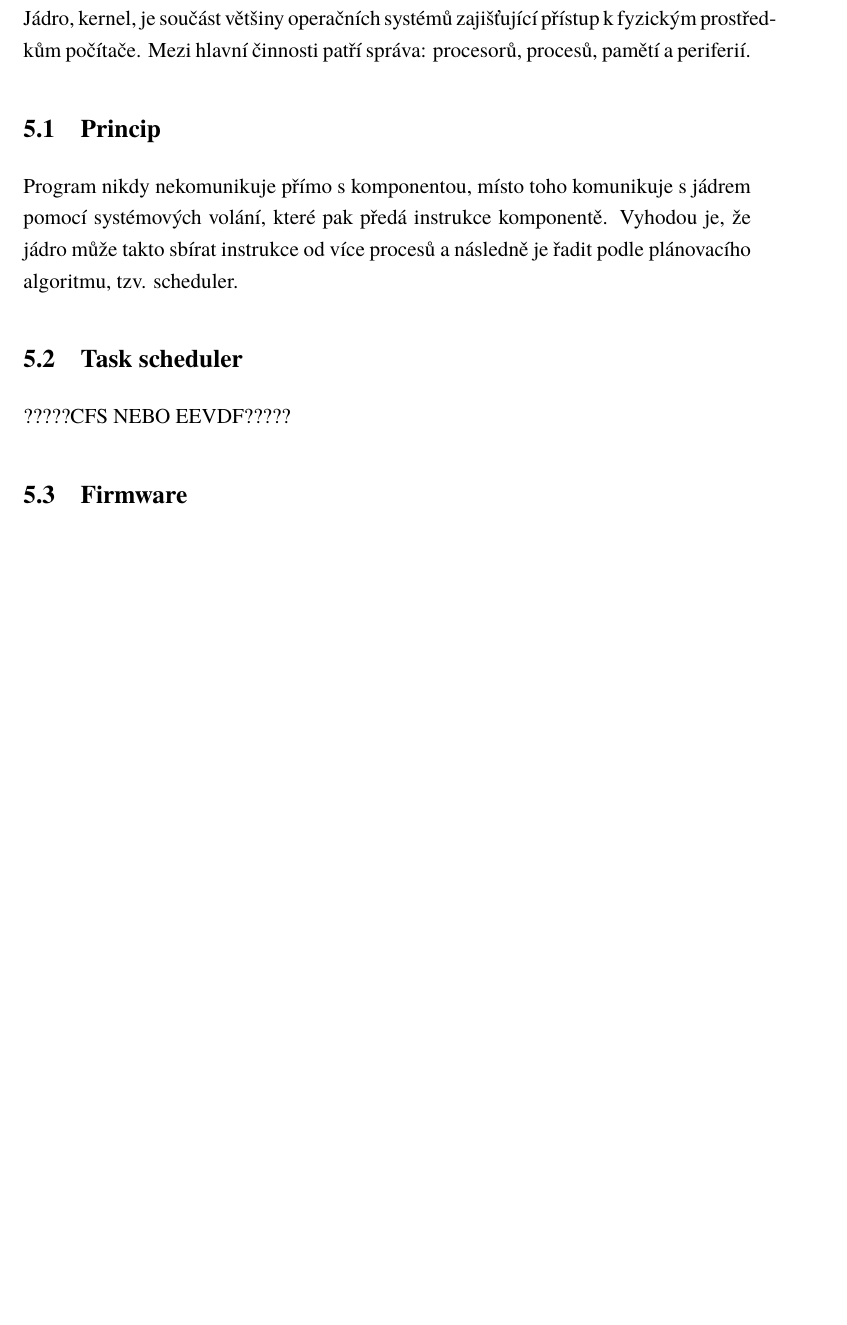
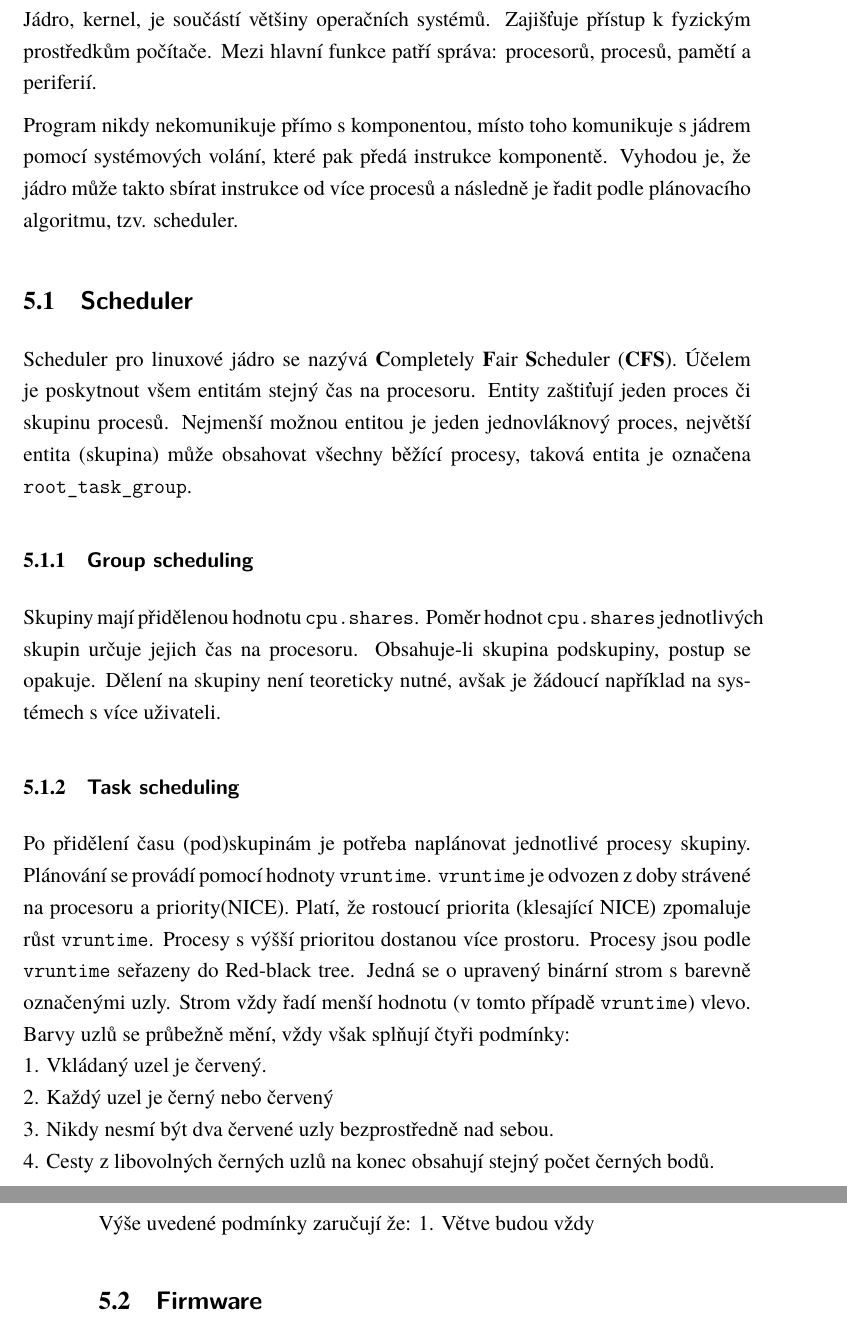
Before and after one commit to div110/GBI, a LaTeX document (latex/0_latex.tex): part of page 14 of 14 before the commit and two parts of pages 14 and 15 of 15 after it, the two joined at a grey line, cut so that both start at the same text, the shorter picture padded with empty space. Compiled offline with XeLaTeX.

Commit message:
Update 0_latex.tex

```diff
--- a/latex/0_latex.tex
+++ b/latex/0_latex.tex
@@ -405,20 +405,32 @@ Od roku 2014 obsahují repositáře Gentoo štítky s licencemi balíčků. Pro
 
 \newpage
 
-\section{Kernel}
+\section{\textsf{Kernel}}
 %https://cs.wikipedia.org/wiki/J%C3%A1dro_opera%C4%8Dn%C3%ADho_syst%C3%A9mu
-Jádro, kernel, je součást většiny operačních systémů zajišťující přístup k~fyzickým prostředkům počítače. Mezi hlavní činnosti patří správa: procesorů, procesů, pamětí a periferií.
-\subsection{Princip}
+Jádro, kernel, je součástí většiny operačních systémů. Zajišťuje přístup k~fyzickým prostředkům počítače. Mezi hlavní funkce patří správa: procesorů, procesů, pamětí a periferií.
 
-Program nikdy nekomunikuje přímo s komponentou, místo toho komunikuje s jádrem pomocí systémových volání, které pak předá instrukce komponentě. Vyhodou je, že jádro může takto sbírat instrukce od více procesů a následně je řadit podle plánovacího algoritmu, tzv. scheduler.
+\hspace*{-1.5em}Program nikdy nekomunikuje přímo s komponentou, místo toho komunikuje s jádrem pomocí systémových volání, které pak předá instrukce komponentě. Vyhodou je, že jádro může takto sbírat instrukce od více procesů a následně je řadit podle plánovacího algoritmu, tzv. scheduler.
 
-\subsection{Task scheduler}
+\subsection{\textsf{Scheduler}}
 %https://en.wikipedia.org/wiki/Earliest_eligible_virtual_deadline_first_scheduling
 %https://hackmd.io/@Kuanch/eevdf
 %https://www.phoronix.com/news/Linux-6.6-EEVDF-Merged
 %https://en.wikipedia.org/wiki/Completely_Fair_Scheduler
-?????CFS NEBO EEVDF?????
+%https://blogs.oracle.com/linux/post/cfs-group-scheduling
+Scheduler pro linuxové jádro se nazývá {\bf C}ompletely {\bf F}air {\bf S}cheduler ({\bf CFS}). Účelem je poskytnout všem entitám stejný čas na procesoru. Entity zaštiťují jeden proces či skupinu procesů. Nejmenší možnou entitou je jeden jednovláknový proces, největší entita (skupina) může obsahovat všechny běžící procesy, taková entita je označena \texttt{root\_task\_group}.
+\subsubsection{\textsf{Group scheduling}}
+Skupiny mají přidělenou hodnotu \texttt{cpu.shares}. Poměr hodnot \texttt{cpu.shares} jednotlivých skupin určuje jejich čas na procesoru. Obsahuje-li skupina podskupiny, postup se opakuje. Dělení na skupiny není teoreticky nutné, avšak je žádoucí například na systémech s více uživateli.
+\subsubsection{\textsf{Task scheduling}}
+Po přidělení času (pod)skupinám je potřeba naplánovat jednotlivé procesy skupiny. Plánování se provádí pomocí hodnoty \texttt{vruntime}. \texttt{vruntime} je odvozen z doby strávené na procesoru a priority(NICE). Platí, že rostoucí priorita (klesající NICE) zpomaluje růst \texttt{vruntime}. Procesy s výšší prioritou dostanou více prostoru. Procesy jsou podle \texttt{vruntime} seřazeny do Red-black tree. Jedná se o upravený binární strom s barevně označenými uzly. Strom vždy řadí menší hodnotu (v tomto případě \texttt{vruntime}) vlevo. Barvy uzlů se průbežně mění, vždy však splňují čtyři podmínky:\\
+1. Vkládaný uzel je červený.\\2. Každý uzel je černý nebo červený\\3. Nikdy nesmí být dva červené uzly bezprostředně nad sebou.\\4. Cesty z libovolných černých uzlů na konec obsahují stejný počet černých bodů. \\
 
-\subsection{Firmware}
-\subsection{Initramfs}
+\hspace*{-1.5em}Výše uvedené podmínky zaručují že:
+1. Větve budou vždy
+
+%https://www.cs.kent.edu/~mallouzi/Algorithm%202014/Lecture14-a.pdf
+%https://www.cs.usfca.edu/~galles/visualization/RedBlack.html
+%https://www.eecs.umich.edu/courses/eecs380/ALG/red_black.html
+%https://en.wikipedia.org/wiki/Red%E2%80%93black_tree
+\subsection{\textsf{Firmware}}
+\subsection{\textsf{Initramfs}}
 \end{document}
```
Also changed, not shown: latex/0_latex.tex (22 more changed lines).
